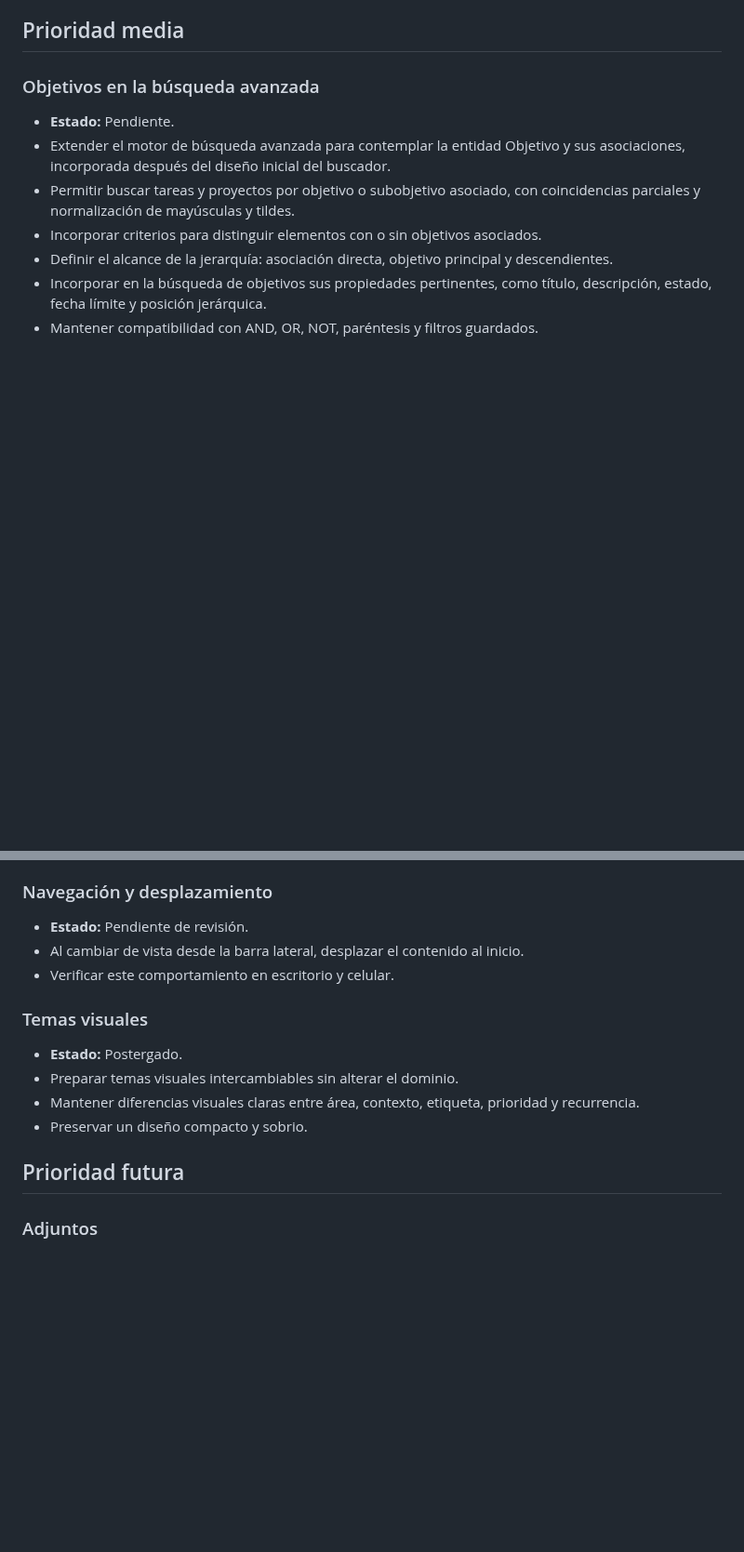
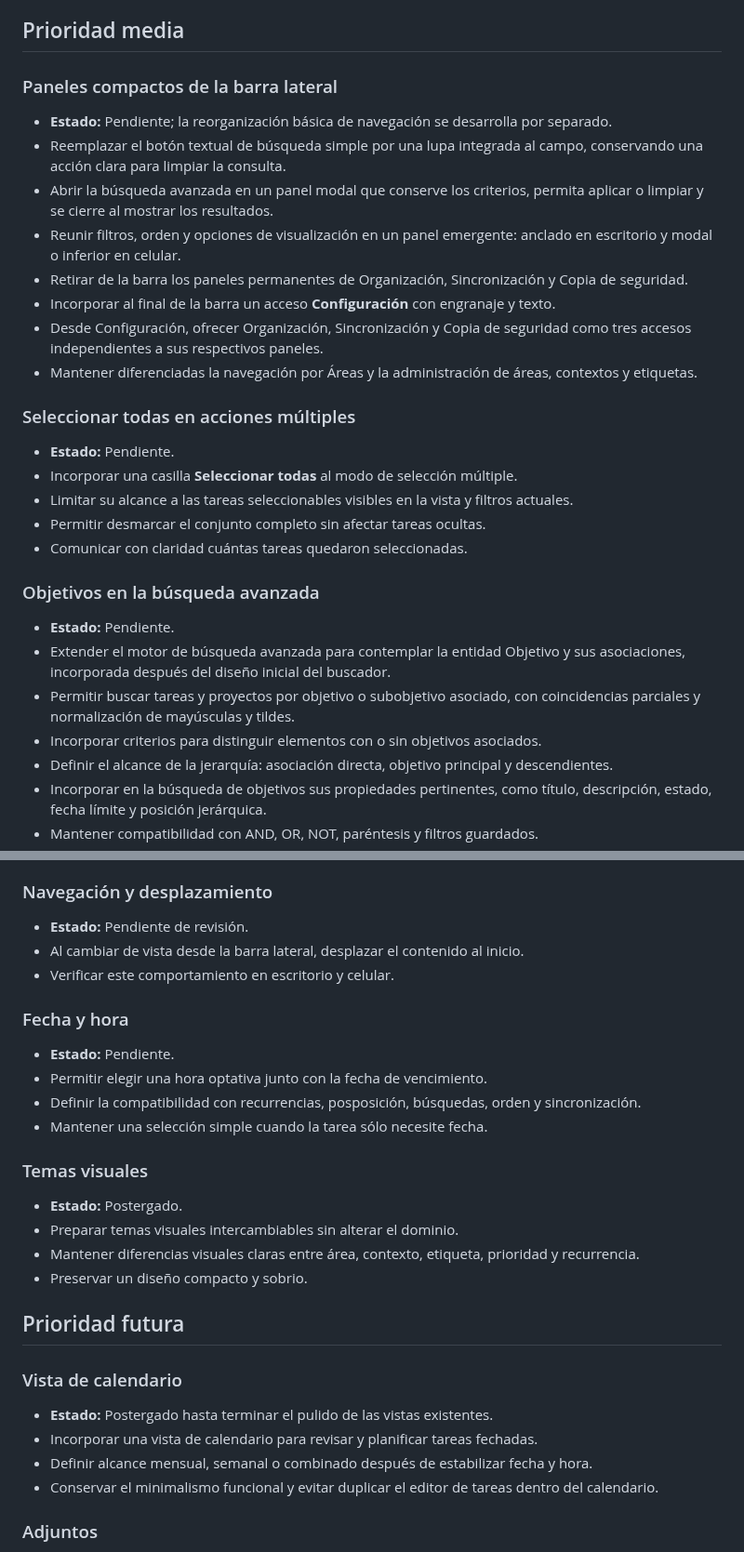
Before and after one commit to leonardotor-lm/Task-Engine-V2, a Markdown page: docs/roadmap/PENDIENTES.md, 2 parts joined by grey strips. Shown at 93% size. GitHub-like rendering; blank space fills up the shorter version.

Commit message:
Reorganize task navigation

```diff
--- a/docs/roadmap/PENDIENTES.md
+++ b/docs/roadmap/PENDIENTES.md
@@ -26,6 +26,25 @@ Debe actualizarse en la misma PR que complete, descarte o reprograme un punto.
 - Verificar que todas las colecciones, incluidos los objetivos, se conservan.
 
 ## Prioridad media
+
+### Paneles compactos de la barra lateral
+
+- **Estado:** Pendiente; la reorganización básica de navegación se desarrolla por separado.
+- Reemplazar el botón textual de búsqueda simple por una lupa integrada al campo, conservando una acción clara para limpiar la consulta.
+- Abrir la búsqueda avanzada en un panel modal que conserve los criterios, permita aplicar o limpiar y se cierre al mostrar los resultados.
+- Reunir filtros, orden y opciones de visualización en un panel emergente: anclado en escritorio y modal o inferior en celular.
+- Retirar de la barra los paneles permanentes de Organización, Sincronización y Copia de seguridad.
+- Incorporar al final de la barra un acceso **Configuración** con engranaje y texto.
+- Desde Configuración, ofrecer Organización, Sincronización y Copia de seguridad como tres accesos independientes a sus respectivos paneles.
+- Mantener diferenciadas la navegación por Áreas y la administración de áreas, contextos y etiquetas.
+
+### Seleccionar todas en acciones múltiples
+
+- **Estado:** Pendiente.
+- Incorporar una casilla **Seleccionar todas** al modo de selección múltiple.
+- Limitar su alcance a las tareas seleccionables visibles en la vista y filtros actuales.
+- Permitir desmarcar el conjunto completo sin afectar tareas ocultas.
+- Comunicar con claridad cuántas tareas quedaron seleccionadas.
 
 ### Objetivos en la búsqueda avanzada
 
@@ -79,6 +98,13 @@ Debe actualizarse en la misma PR que complete, descarte o reprograme un punto.
 - Al cambiar de vista desde la barra lateral, desplazar el contenido al inicio.
 - Verificar este comportamiento en escritorio y celular.
 
+### Fecha y hora
+
+- **Estado:** Pendiente.
+- Permitir elegir una hora optativa junto con la fecha de vencimiento.
+- Definir la compatibilidad con recurrencias, posposición, búsquedas, orden y sincronización.
+- Mantener una selección simple cuando la tarea sólo necesite fecha.
+
 ### Temas visuales
 
 - **Estado:** Postergado.
@@ -87,6 +113,13 @@ Debe actualizarse en la misma PR que complete, descarte o reprograme un punto.
 - Preservar un diseño compacto y sobrio.
 
 ## Prioridad futura
+
+### Vista de calendario
+
+- **Estado:** Postergado hasta terminar el pulido de las vistas existentes.
+- Incorporar una vista de calendario para revisar y planificar tareas fechadas.
+- Definir alcance mensual, semanal o combinado después de estabilizar fecha y hora.
+- Conservar el minimalismo funcional y evitar duplicar el editor de tareas dentro del calendario.
 
 ### Adjuntos
 
```
